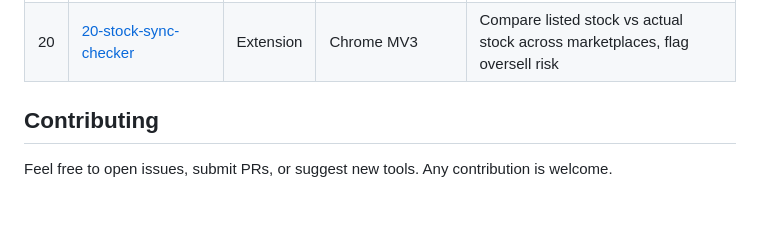
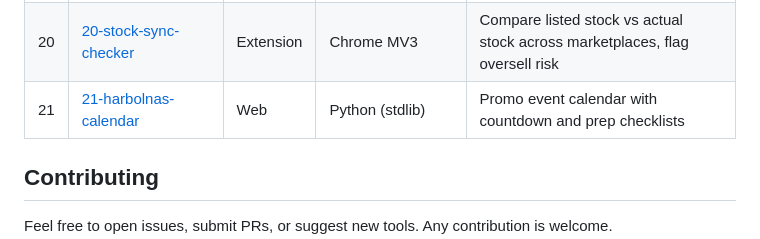
Before and after one commit to rickyzakariap/id-marketplace-tools, a Markdown page: README.md, the part around the change. Drawn GitHub-style; blank space fills up the shorter version.

Commit message:
add project #21 to README table

```diff
--- a/README.md
+++ b/README.md
@@ -26,6 +26,7 @@ Tools for Indonesian marketplace sellers. Automated project builder powered by c
 | 18 | [18-image-optimizer](18-image-optimizer/) | Web | Python (stdlib) | Optimize product images for marketplace requirements |
 | 19 | [19-komplain-tracker](19-komplain-tracker/) | Web | Go 1.26 | Track complaints with SLA monitoring and follow-up |
 | 20 | [20-stock-sync-checker](20-stock-sync-checker/) | Extension | Chrome MV3 | Compare listed stock vs actual stock across marketplaces, flag oversell risk |
+| 21 | [21-harbolnas-calendar](21-harbolnas-calendar/) | Web | Python (stdlib) | Promo event calendar with countdown and prep checklists |
 
 ## Contributing
 
```
